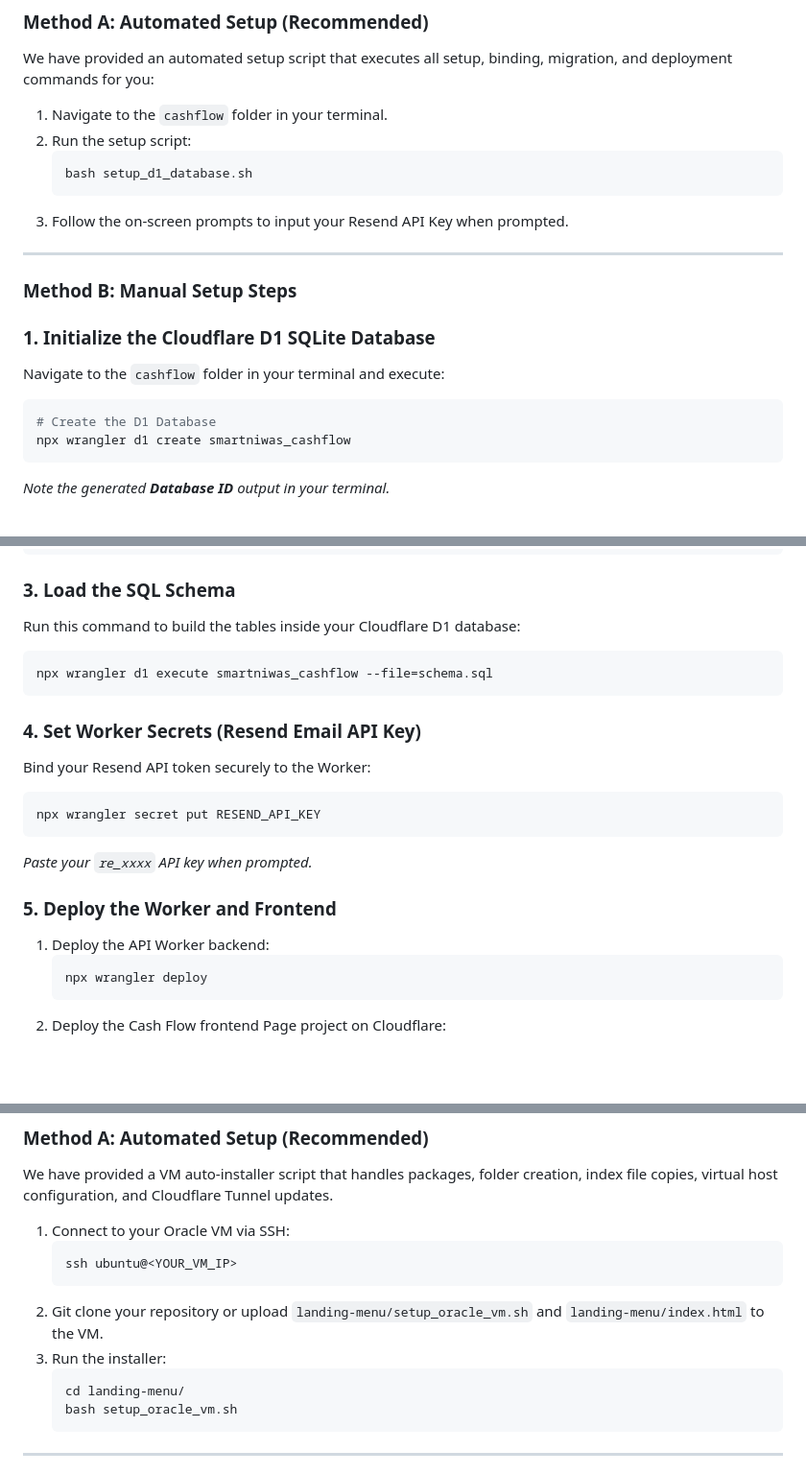
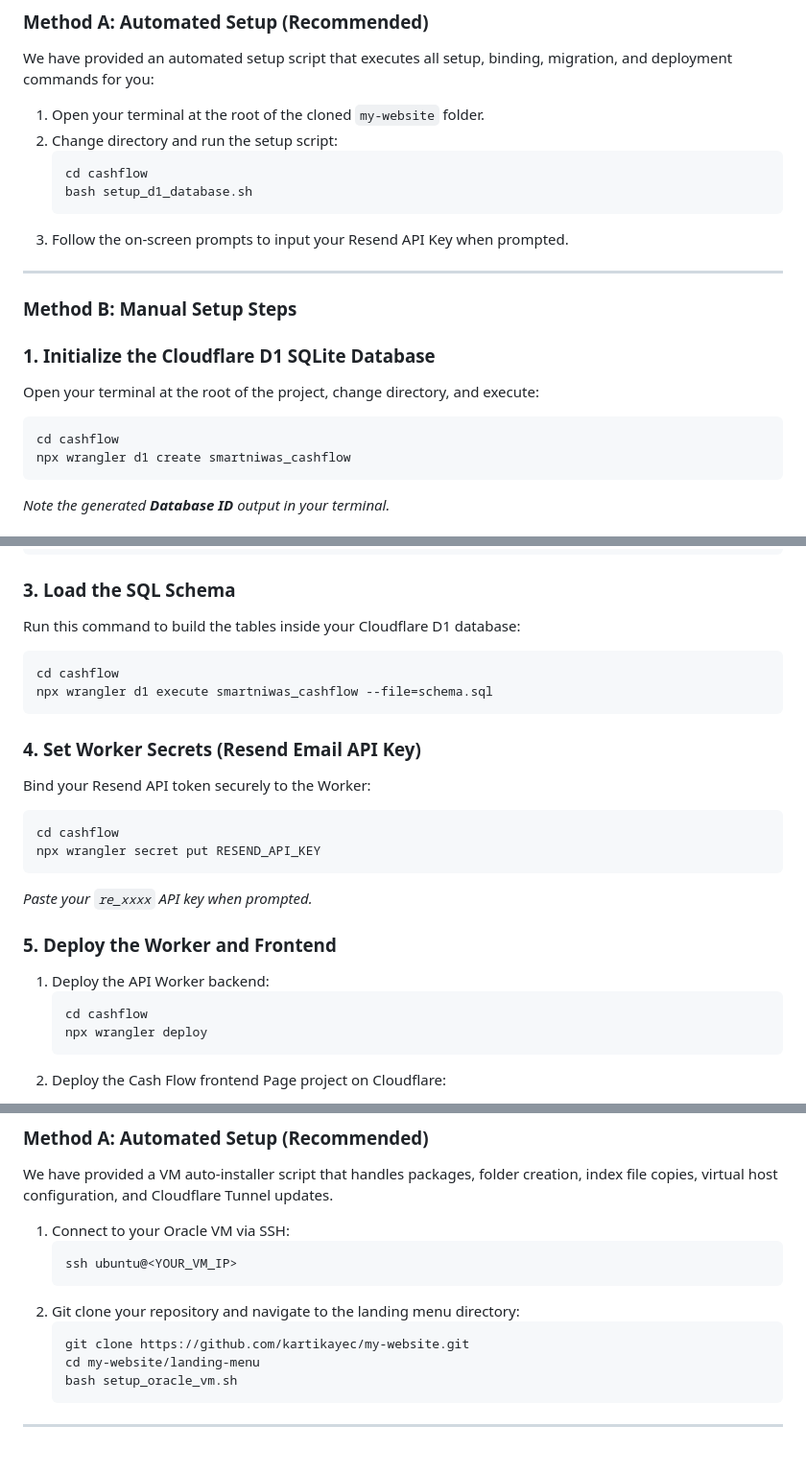
Before and after one commit to kartikayec/my-website, a Markdown page: CONSOLIDATED_SETUP.md, 3 parts joined by grey strips. Shown at 96% size. GitHub-like rendering; blank space fills up the shorter version.

Commit message:
docs: include cd commands in copy-paste blocks

````diff
--- a/CONSOLIDATED_SETUP.md
+++ b/CONSOLIDATED_SETUP.md
@@ -25,9 +25,10 @@ Follow these steps in your **Cloudflare Dashboard** to re-route your sub-apps:
 
 ### Method A: Automated Setup (Recommended)
 We have provided an automated setup script that executes all setup, binding, migration, and deployment commands for you:
-1. Navigate to the `cashflow` folder in your terminal.
-2. Run the setup script:
+1. Open your terminal at the root of the cloned `my-website` folder.
+2. Change directory and run the setup script:
    ```bash
+   cd cashflow
    bash setup_d1_database.sh
    ```
 3. Follow the on-screen prompts to input your Resend API Key when prompted.
@@ -37,9 +38,9 @@ We have provided an automated setup script that executes all setup, binding, mig
 ### Method B: Manual Setup Steps
 
 ### 1. Initialize the Cloudflare D1 SQLite Database
-Navigate to the `cashflow` folder in your terminal and execute:
+Open your terminal at the root of the project, change directory, and execute:
 ```bash
-# Create the D1 Database
+cd cashflow
 npx wrangler d1 create smartniwas_cashflow
 ```
 *Note the generated **Database ID** output in your terminal.*
@@ -56,12 +57,14 @@ database_id = "your-actual-d1-uuid-here"
 ### 3. Load the SQL Schema
 Run this command to build the tables inside your Cloudflare D1 database:
 ```bash
+cd cashflow
 npx wrangler d1 execute smartniwas_cashflow --file=schema.sql
 ```
 
 ### 4. Set Worker Secrets (Resend Email API Key)
 Bind your Resend API token securely to the Worker:
 ```bash
+cd cashflow
 npx wrangler secret put RESEND_API_KEY
 ```
 *Paste your `re_xxxx` API key when prompted.*
@@ -69,6 +72,7 @@ npx wrangler secret put RESEND_API_KEY
 ### 5. Deploy the Worker and Frontend
 1. Deploy the API Worker backend:
    ```bash
+   cd cashflow
    npx wrangler deploy
    ```
 2. Deploy the Cash Flow frontend Page project on Cloudflare:
@@ -101,10 +105,10 @@ We have provided a VM auto-installer script that handles packages, folder creati
    ```bash
    ssh ubuntu@<YOUR_VM_IP>
    ```
-2. Git clone your repository or upload `landing-menu/setup_oracle_vm.sh` and `landing-menu/index.html` to the VM.
-3. Run the installer:
+2. Git clone your repository and navigate to the landing menu directory:
    ```bash
-   cd landing-menu/
+   git clone https://github.com/kartikayec/my-website.git
+   cd my-website/landing-menu
    bash setup_oracle_vm.sh
    ```
 
````
